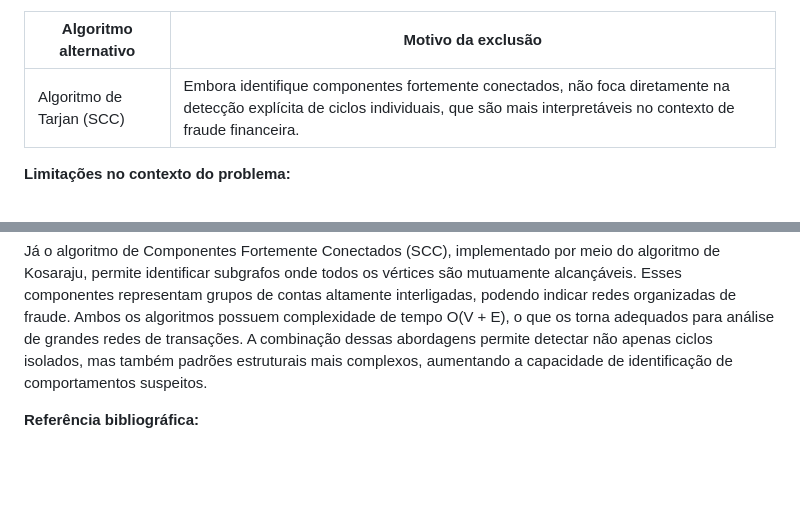
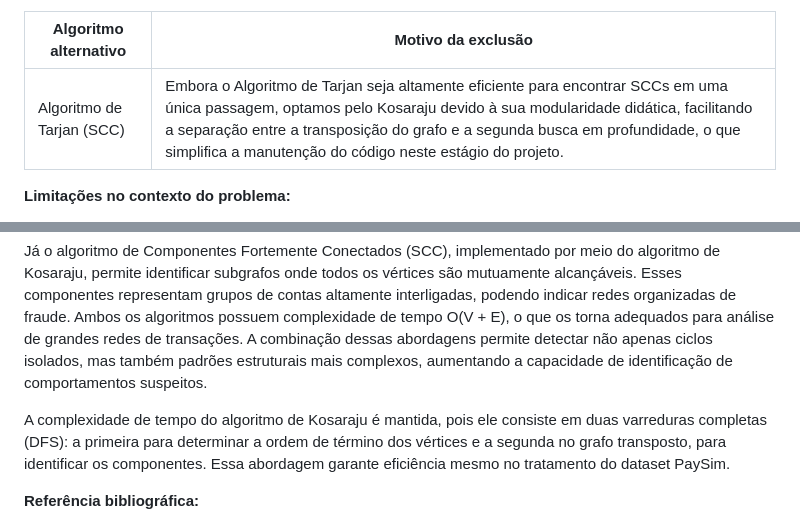
Before and after one commit to 1s4ntos/NodeWatch, a Markdown page: docs/E2_Grupo4.md, 2 parts joined by grey strips. Rendered like a GitHub page; blank space fills up the shorter version.

```diff
--- a/docs/E2_Grupo4.md
+++ b/docs/E2_Grupo4.md
@@ -39,8 +39,8 @@ A complexidade de espaço é O(V), pois o algoritmo necessita armazenar estrutur
 **Alternativa descartada e motivo:**
 
 | Algoritmo alternativo | Motivo da exclusão |
-|----------------------|-------------------|
-| Algoritmo de Tarjan (SCC) | Embora identifique componentes fortemente conectados, não foca diretamente na detecção explícita de ciclos individuais, que são mais interpretáveis no contexto de fraude financeira. |
+|---------------------- |------------------- |
+| Algoritmo de Tarjan (SCC) | Embora o Algoritmo de Tarjan seja altamente eficiente para encontrar SCCs em uma única passagem, optamos pelo Kosaraju devido à sua modularidade didática, facilitando a separação entre a transposição do grafo e a segunda busca em profundidade, o que simplifica a manutenção do código neste estágio do projeto.|
 
 **Limitações no contexto do problema:**
 
@@ -67,6 +67,8 @@ Uma limitação do uso de DFS é a possibilidade de identificar ciclos que não
 Os algoritmos adicionais foram escolhidos para complementar a detecção de ciclos realizada pelo DFS, permitindo uma análise mais abrangente da rede de transações financeiras. A centralidade de grau é utilizada para identificar vértices com alto número de conexões, tanto de entrada quanto de saída. No contexto do problema, essas contas podem representar "hubs financeiros", frequentemente associados à distribuição ou coleta de recursos em esquemas fraudulentos.
 
 Já o algoritmo de Componentes Fortemente Conectados (SCC), implementado por meio do algoritmo de Kosaraju, permite identificar subgrafos onde todos os vértices são mutuamente alcançáveis. Esses componentes representam grupos de contas altamente interligadas, podendo indicar redes organizadas de fraude. Ambos os algoritmos possuem complexidade de tempo O(V + E), o que os torna adequados para análise de grandes redes de transações. A combinação dessas abordagens permite detectar não apenas ciclos isolados, mas também padrões estruturais mais complexos, aumentando a capacidade de identificação de comportamentos suspeitos.
+
+A complexidade de tempo do algoritmo de Kosaraju é mantida,  pois ele consiste em duas varreduras completas (DFS): a primeira para determinar a ordem de término dos vértices e a segunda no grafo transposto, para identificar os componentes. Essa abordagem garante eficiência mesmo no tratamento do dataset PaySim.
 
 **Referência bibliográfica:**
 
```
Also changed, not shown: other parts of docs/E2_Grupo4.md (+13 -14 lines).
